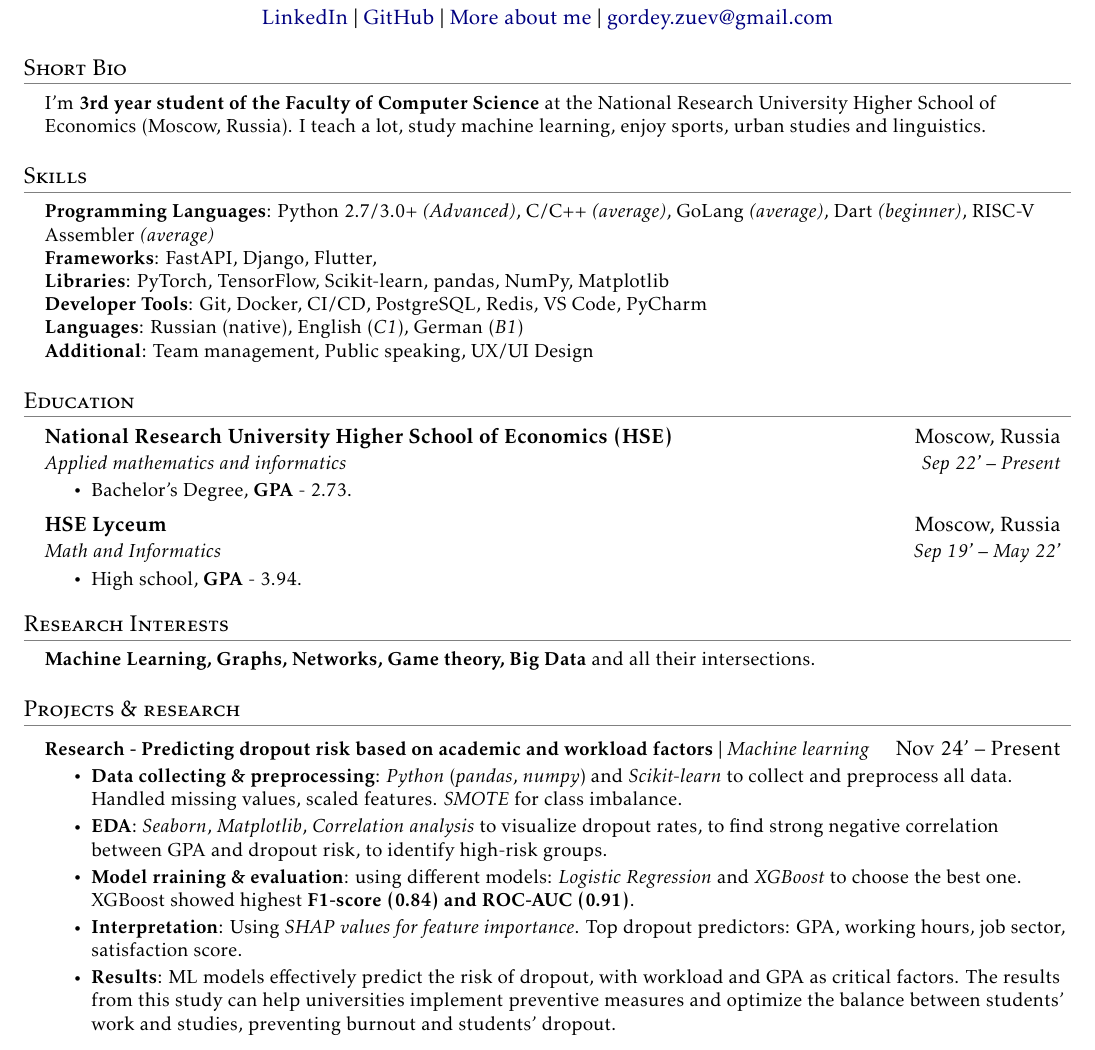
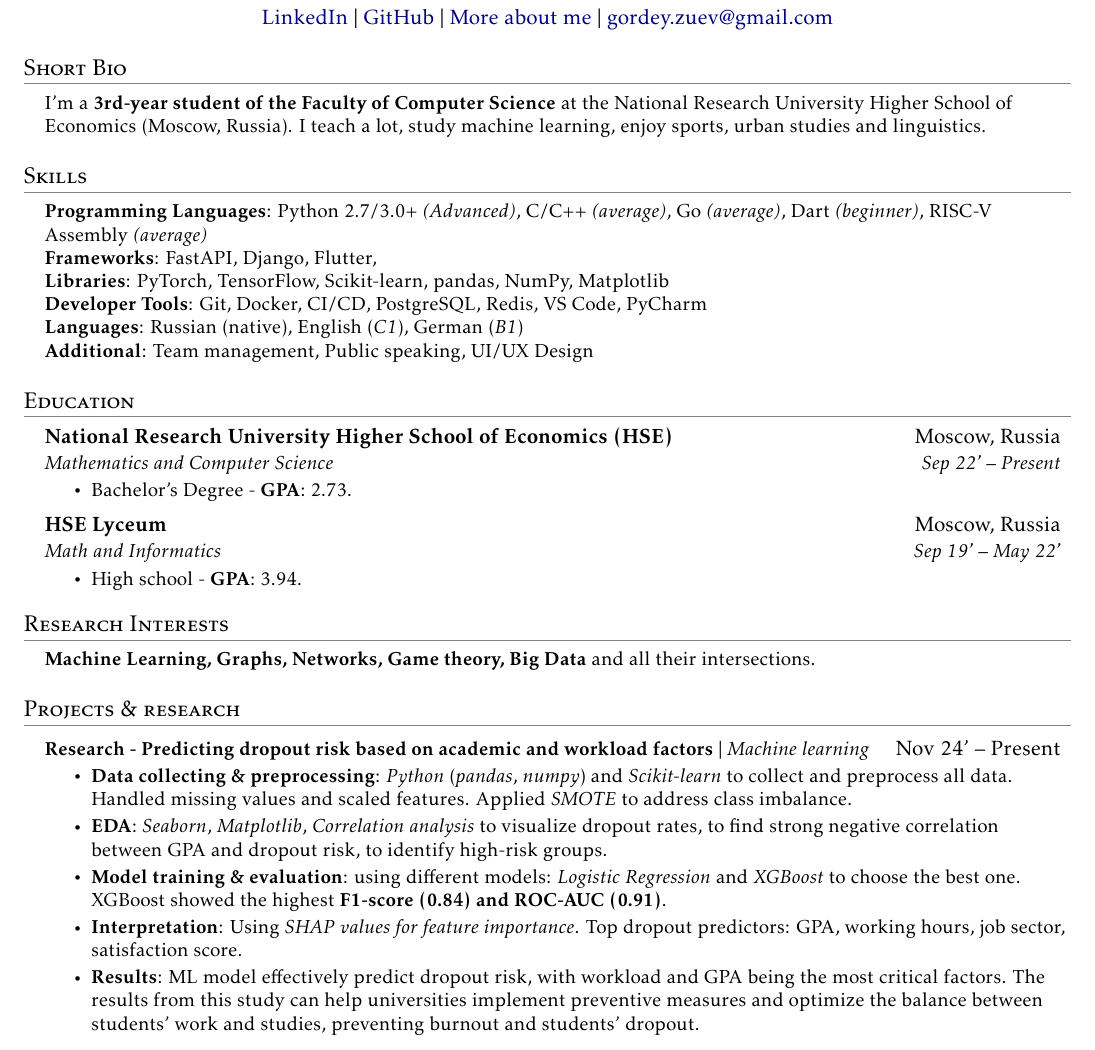
Before and after one commit to GordeyZuev/resume, a LaTeX document (main.tex): part of page 1 of 2, cut so that both start at the same text. Compiled offline with pdfLaTeX.

Commit message:
Small fixes

```diff
--- a/main.tex
+++ b/main.tex
@@ -118,7 +118,7 @@
 \section{Short Bio}
  \begin{itemize}[leftmargin=0.15in, label={}]
     \small{\item{
-     {I'm \textbf{3rd year student of the Faculty of Computer Science} at the National Research University Higher School of Economics (Moscow, Russia). I teach a lot, study machine learning, enjoy sports, urban studies and linguistics.}
+     {I'm a \textbf{3rd-year student of the Faculty of Computer Science} at the National Research University Higher School of Economics (Moscow, Russia). I teach a lot, study machine learning, enjoy sports, urban studies and linguistics.}
     }}
  \end{itemize}
 
@@ -127,12 +127,12 @@
 \section{Skills}
  \begin{itemize}[leftmargin=0.15in, label={}]
     \small{\item{
-     \textbf{Programming Languages}{: Python 2.7/3.0+ \textit{(Advanced)}, C/C++ \textit{(average)}, GoLang \textit{(average)}, Dart \textit{(beginner)}, RISC-V Assembler \textit{(average)}} \\
+     \textbf{Programming Languages}{: Python 2.7/3.0+ \textit{(Advanced)}, C/C++ \textit{(average)}, Go \textit{(average)}, Dart \textit{(beginner)}, RISC-V Assembly \textit{(average)}} \\
      \textbf{Frameworks}{: FastAPI, Django, Flutter,} \\
      \textbf{Libraries}{: PyTorch, TensorFlow, Scikit-learn, pandas, NumPy, Matplotlib} \\
      \textbf{Developer Tools}{: Git, Docker, CI/CD, PostgreSQL, Redis, VS Code, PyCharm} \\
      \textbf{Languages}{: Russian (native), English (\textit{C1}), German (\textit{B1})} \\
-     \textbf{Additional}{: Team management, Public speaking, UX/UI Design} \\
+     \textbf{Additional}{: Team management, Public speaking, UI/UX Design} \\
     }}
  \end{itemize}
 
@@ -142,16 +142,16 @@
   \resumeSubHeadingListStart
     \resumeSubheading
       {National Research University Higher School of Economics (HSE)}{Moscow, Russia}
-      {Applied mathematics and informatics}{Sep 22' -- Present}
+      {Mathematics and Computer Science}{Sep 22' -- Present}
         \resumeItemListStart
-            \resumeItem{Bachelor's Degree, \textbf{GPA} - 2.73.}
+            \resumeItem{Bachelor's Degree - \textbf{GPA}: 2.73.}
         \resumeItemListEnd
 
     \resumeSubheading
       {HSE Lyceum}{Moscow, Russia}
       {Math and Informatics}{Sep 19' -- May 22'}
         \resumeItemListStart
-            \resumeItem{High school, \textbf{GPA} - 3.94.}
+            \resumeItem{High school - \textbf{GPA}: 3.94.}
         \resumeItemListEnd
   \resumeSubHeadingListEnd
 
@@ -172,11 +172,11 @@
       \resumeProjectHeading
           {\textbf{Research - Predicting dropout risk based on academic and workload factors} $|$ \emph{Machine learning}}{Nov 24' -- Present}
           \resumeItemListStart
-            \resumeItem{\textbf{Data collecting \& preprocessing}: \textit{Python} (\textit{pandas}, \textit{numpy}) and \textit{Scikit-learn} to collect and preprocess all data. Handled missing values, scaled features. \textit{SMOTE} for class imbalance.}
+            \resumeItem{\textbf{Data collecting \& preprocessing}: \textit{Python} (\textit{pandas}, \textit{numpy}) and \textit{Scikit-learn} to collect and preprocess all data. Handled missing values and scaled features. Applied \textit{SMOTE} to address class imbalance.}
             \resumeItem{\textbf{EDA}: \textit{Seaborn}, \textit{Matplotlib}, \textit{Correlation analysis} to visualize dropout rates, to find strong negative correlation between GPA and dropout risk, to identify high-risk groups.}
-            \resumeItem{\textbf{Model rraining \& evaluation}: using different models: \textit{Logistic Regression} and \textit{XGBoost} to choose the best one. XGBoost showed highest \textbf{F1-score (0.84) and ROC-AUC (0.91)}.}
+            \resumeItem{\textbf{Model training \& evaluation}: using different models: \textit{Logistic Regression} and \textit{XGBoost} to choose the best one. XGBoost showed the highest \textbf{F1-score (0.84) and ROC-AUC (0.91)}.}
             \resumeItem{\textbf{Interpretation}: Using \textit{SHAP values for feature importance}. Top dropout predictors: GPA, working hours, job sector, satisfaction score.}
-            \resumeItem{\textbf{Results}: ML models effectively predict the risk of dropout, with workload and GPA as critical factors. The results from this study can help universities implement preventive measures and optimize the balance between students' work and studies, preventing burnout and students' dropout.}
+            \resumeItem{\textbf{Results}: ML model effectively predict dropout risk, with workload and GPA being the most critical factors. The results from this study can help universities implement preventive measures and optimize the balance between students' work and studies, preventing burnout and students' dropout.}
           \resumeItemListEnd
 
 
```
Also changed, not shown: main.tex (20 more changed lines).
